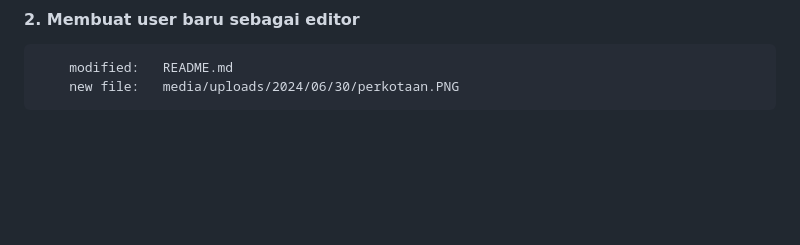
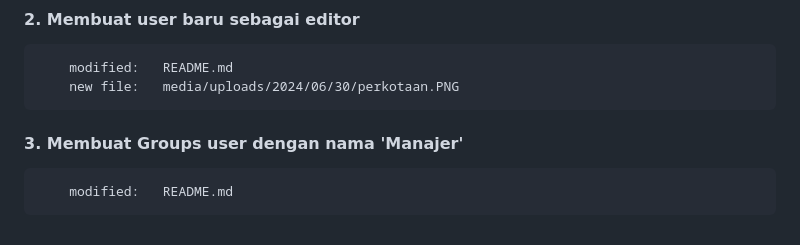
Before and after one commit to gurnitha/2466-dj5-blog-app, a Markdown page: README.md, the part around the change. Drawn GitHub-style; blank space fills up the shorter version.

Commit message:
3. Membuat Groups user dengan nama 'Manajer'

```diff
--- a/README.md
+++ b/README.md
@@ -1004,3 +1004,8 @@ Local:E:\_WORKSPACE\2024\django\Rathan Kumar\DjangoBlog
 
         modified:   README.md
         new file:   media/uploads/2024/06/30/perkotaan.PNG
+
+
+#### 3. Membuat Groups user dengan nama 'Manajer'
+
+        modified:   README.md
```
